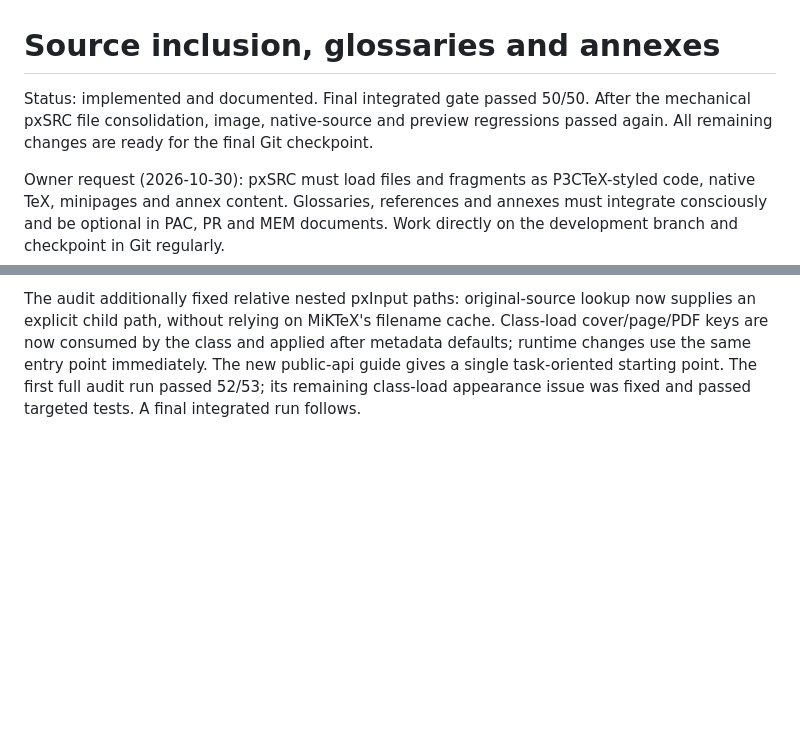
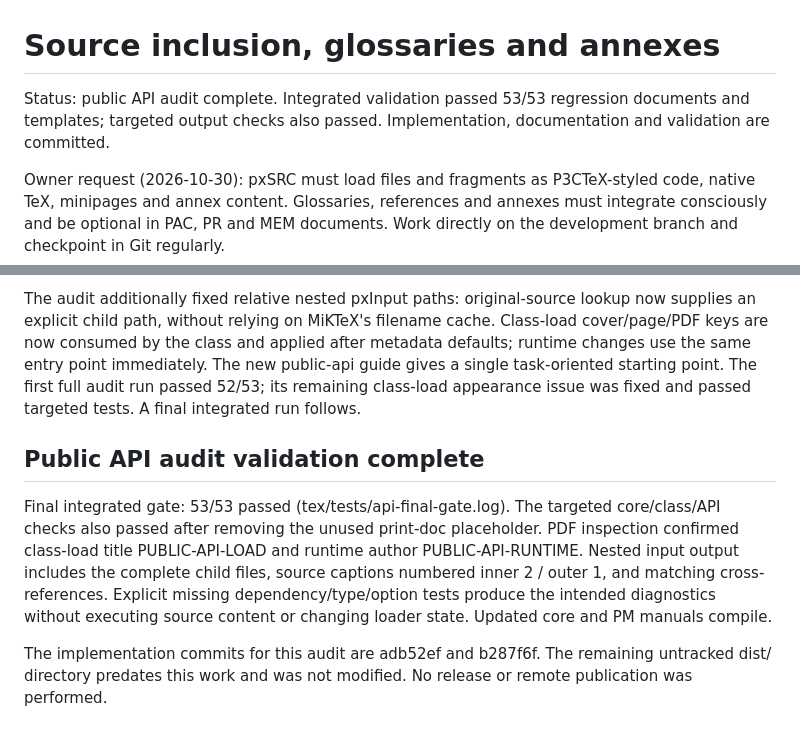
Before and after one commit to DidacLL/P3CTeX, a Markdown page: workflow/source-inclusion-design.md, 2 parts joined by grey strips. Rendered like a GitHub page; blank space fills up the shorter version.

Commit message:
Record completed public API audit and 53-test validation

```diff
--- a/workflow/source-inclusion-design.md
+++ b/workflow/source-inclusion-design.md
@@ -1,6 +1,6 @@
 # Source inclusion, glossaries and annexes
 
-Status: implemented and documented. Final integrated gate passed 50/50. After the mechanical pxSRC file consolidation, image, native-source and preview regressions passed again. All remaining changes are ready for the final Git checkpoint.
+Status: public API audit complete. Integrated validation passed 53/53 regression documents and templates; targeted output checks also passed. Implementation, documentation and validation are committed.
 
 Owner request (2026-10-30): pxSRC must load files and fragments as P3CTeX-styled code, native TeX, minipages and annex content. Glossaries, references and annexes must integrate consciously and be optional in PAC, PR and MEM documents. Work directly on the development branch and checkpoint in Git regularly.
 
@@ -135,3 +135,17 @@ after metadata defaults; runtime changes use the same entry point immediately.
 The new public-api guide gives a single task-oriented starting point. The first
 full audit run passed 52/53; its remaining class-load appearance issue was fixed
 and passed targeted tests. A final integrated run follows.
+
+## Public API audit validation complete
+
+Final integrated gate: 53/53 passed (tex/tests/api-final-gate.log). The targeted
+core/class/API checks also passed after removing the unused print-doc placeholder.
+PDF inspection confirmed class-load title PUBLIC-API-LOAD and runtime author
+PUBLIC-API-RUNTIME. Nested input output includes the complete child files, source
+captions numbered inner 2 / outer 1, and matching cross-references. Explicit missing
+dependency/type/option tests produce the intended diagnostics without executing
+source content or changing loader state. Updated core and PM manuals compile.
+
+The implementation commits for this audit are adb52ef and b287f6f. The remaining
+untracked dist/ directory predates this work and was not modified. No release or
+remote publication was performed.
```
